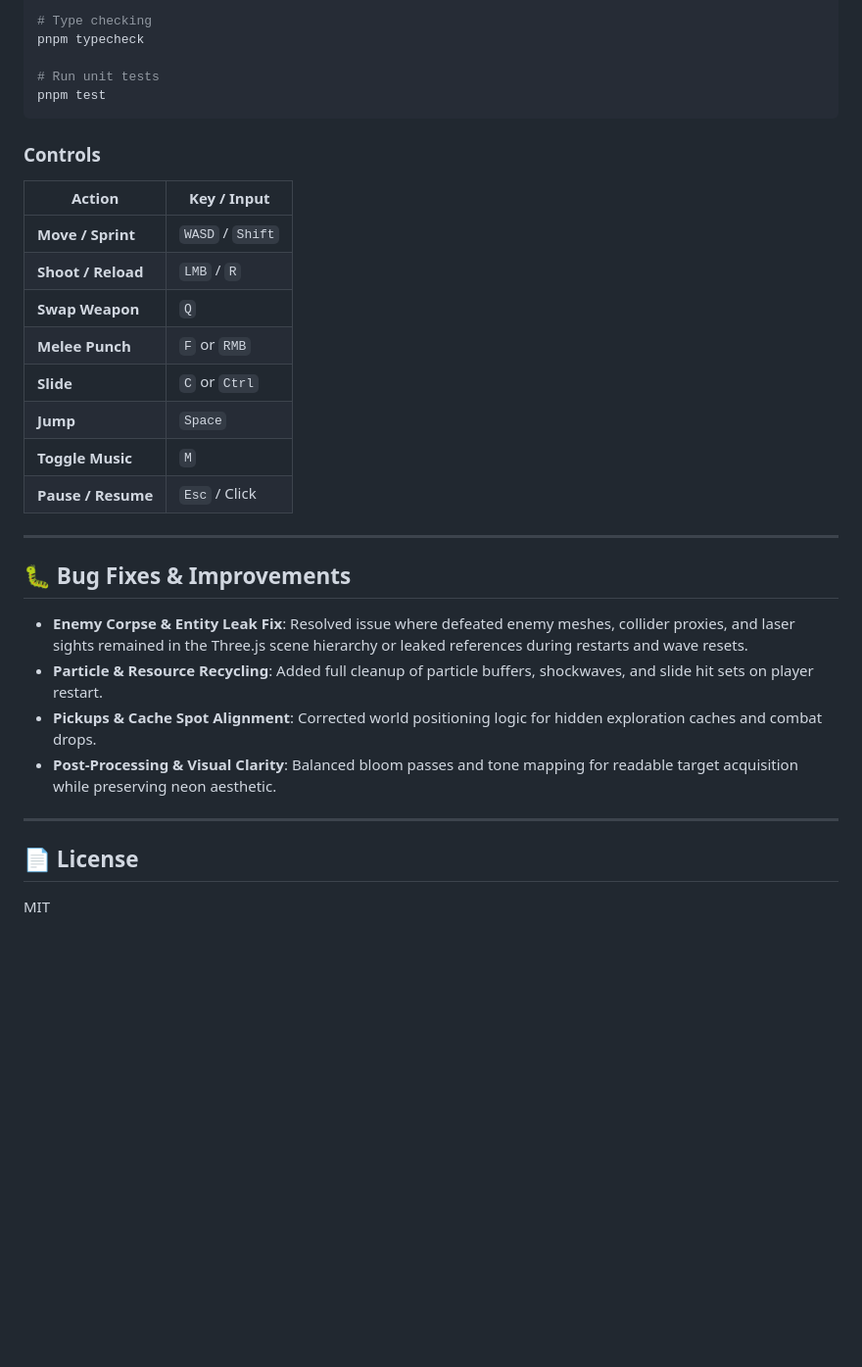
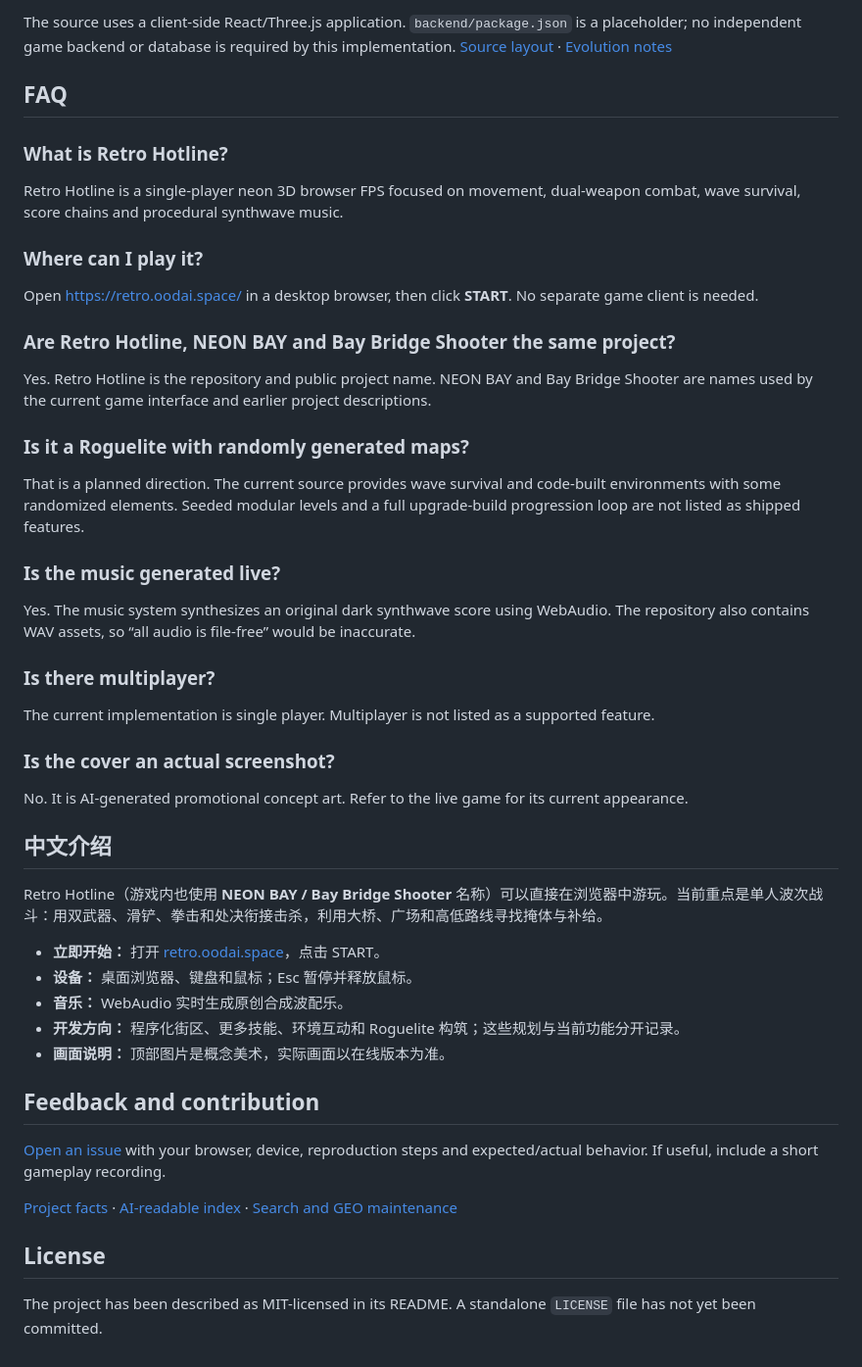
Before and after one commit to moonhotline/retro-hotline, a Markdown page: README.md, the part around one of its changes. Shown at 98% size. GitHub-like rendering; blank space fills up the shorter version.

````diff
--- a/README.md
+++ b/README.md
@@ -51,35 +102,52 @@ pnpm dev
 
-# Type checking
-pnpm typecheck
+The source uses a client-side React/Three.js application. `backend/package.json` is a placeholder; no independent game backend or database is required by this implementation. [Source layout](https://github.com/moonhotline/retro-hotline/tree/feat/game-evolution) · [Evolution notes](https://github.com/moonhotline/retro-hotline/blob/feat/game-evolution/docs/EVOLUTION.md)
 
-# Run unit tests
-pnpm test
-```
+## FAQ
 
-### Controls
+### What is Retro Hotline?
 
-| Action | Key / Input |
-|---|---|
-| **Move / Sprint** | `WASD` / `Shift` |
-| **Shoot / Reload** | `LMB` / `R` |
-| **Swap Weapon** | `Q` |
-| **Melee Punch** | `F` or `RMB` |
-| **Slide** | `C` or `Ctrl` |
-| **Jump** | `Space` |
-| **Toggle Music** | `M` |
-| **Pause / Resume** | `Esc` / Click |
+Retro Hotline is a single-player neon 3D browser FPS focused on movement, dual-weapon combat, wave survival, score chains and procedural synthwave music.
 
----
+### Where can I play it?
 
-## 🐛 Bug Fixes & Improvements
+Open [https://retro.oodai.space/](https://retro.oodai.space/) in a desktop browser, then click **START**. No separate game client is needed.
 
-- **Enemy Corpse & Entity Leak Fix**: Resolved issue where defeated enemy meshes, collider proxies, and laser sights remained in the Three.js scene hierarchy or leaked references during restarts and wave resets.
-- **Particle & Resource Recycling**: Added full cleanup of particle buffers, shockwaves, and slide hit sets on player restart.
-- **Pickups & Cache Spot Alignment**: Corrected world positioning logic for hidden exploration caches and combat drops.
-- **Post-Processing & Visual Clarity**: Balanced bloom passes and tone mapping for readable target acquisition while preserving neon aesthetic.
+### Are Retro Hotline, NEON BAY and Bay Bridge Shooter the same project?
 
----
+Yes. Retro Hotline is the repository and public project name. NEON BAY and Bay Bridge Shooter are names used by the current game interface and earlier project descriptions.
 
-## 📄 License
+### Is it a Roguelite with randomly generated maps?
 
-MIT
+That is a planned direction. The current source provides wave survival and code-built environments with some randomized elements. Seeded modular levels and a full upgrade-build progression loop are not listed as shipped features.
+
+### Is the music generated live?
+
+Yes. The music system synthesizes an original dark synthwave score using WebAudio. The repository also contains WAV assets, so “all audio is file-free” would be inaccurate.
+
+### Is there multiplayer?
+
+The current implementation is single player. Multiplayer is not listed as a supported feature.
+
+### Is the cover an actual screenshot?
+
+No. It is AI-generated promotional concept art. Refer to the live game for its current appearance.
+
+## 中文介绍
+
+Retro Hotline（游戏内也使用 **NEON BAY / Bay Bridge Shooter** 名称）可以直接在浏览器中游玩。当前重点是单人波次战斗：用双武器、滑铲、拳击和处决衔接击杀，利用大桥、广场和高低路线寻找掩体与补给。
+
+- **立即开始：** 打开 [retro.oodai.space](https://retro.oodai.space/)，点击 START。
+- **设备：** 桌面浏览器、键盘和鼠标；Esc 暂停并释放鼠标。
+- **音乐：** WebAudio 实时生成原创合成波配乐。
+- **开发方向：** 程序化街区、更多技能、环境互动和 Roguelite 构筑；这些规划与当前功能分开记录。
+- **画面说明：** 顶部图片是概念美术，实际画面以在线版本为准。
+
+## Feedback and contribution
+
+[Open an issue](https://github.com/moonhotline/retro-hotline/issues/new) with your browser, device, reproduction steps and expected/actual behavior. If useful, include a short gameplay recording.
+
+[Project facts](docs/FACTS.md) · [AI-readable index](llms.txt) · [Search and GEO maintenance](docs/GEO.md)
+
+## License
+
+The project has been described as MIT-licensed in its README. A standalone `LICENSE` file has not yet been committed.
````
Also changed, not shown: other parts of README.md (+83 -32 lines), docs/FACTS.md (added, +46 -0 lines), docs/GEO.md (added, +54 -0 lines), assets/retro-hotline-cover.jpg (added), 1 other file.
